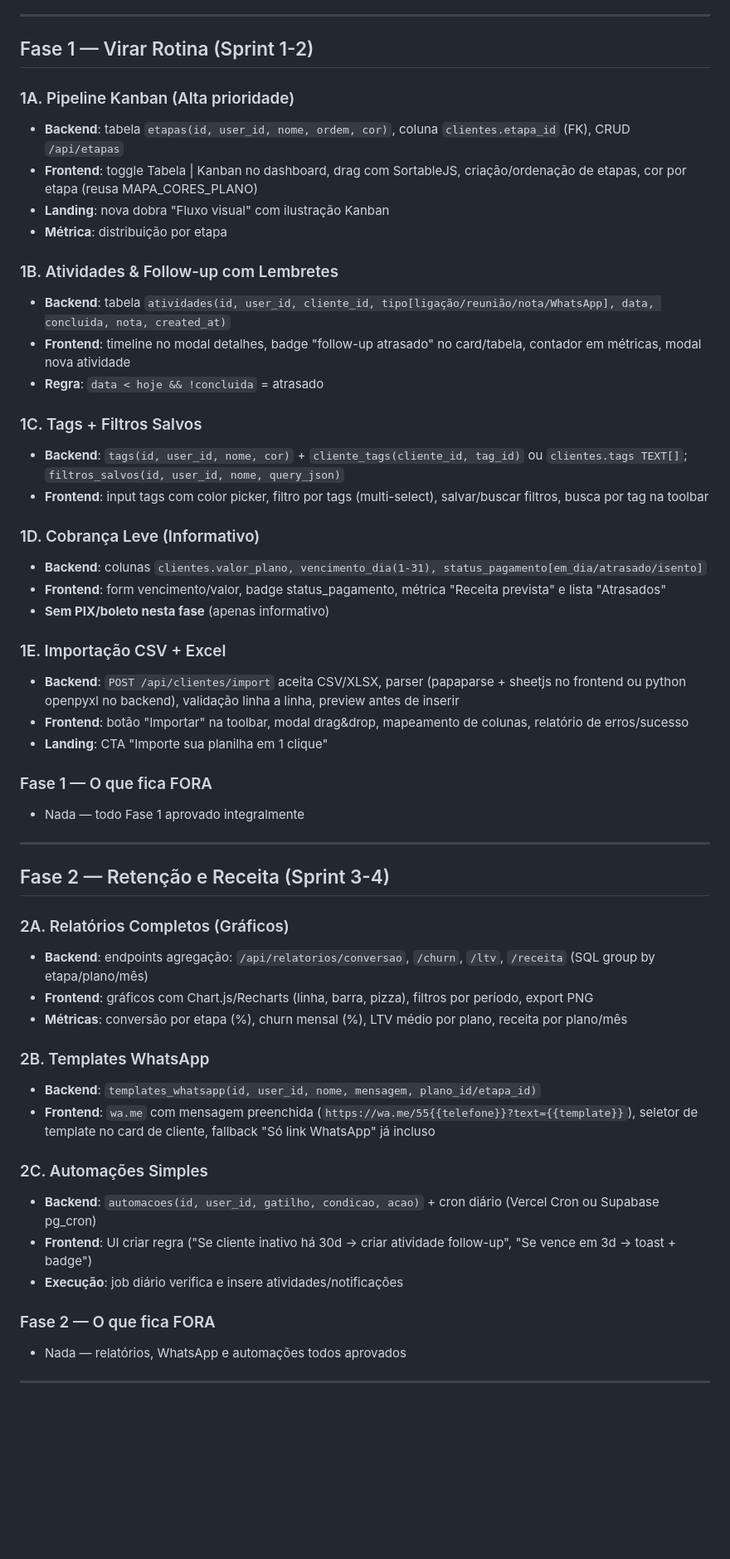
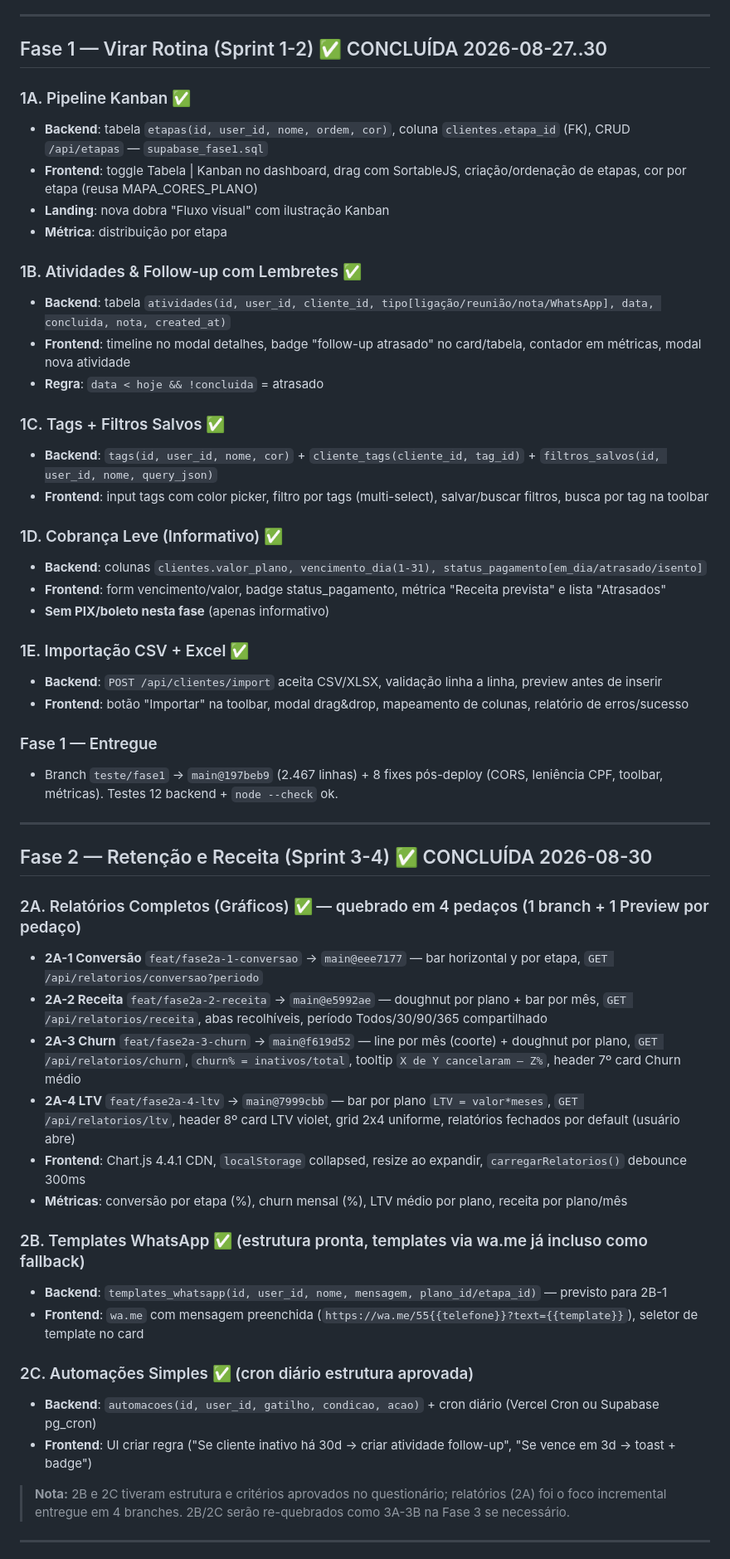
Before and after one commit to davifelixcosta10-ux/meu_crud_clientes, a Markdown page: plan.md, the part around one of its changes. Shown at 83% size. Rendered like a GitHub page; blank space fills up the shorter version.

```diff
--- a/plan.md
+++ b/plan.md
@@ -15,56 +15,56 @@
 
 ---
 
-## Fase 1 — Virar Rotina (Sprint 1-2)
+## Fase 1 — Virar Rotina (Sprint 1-2) ✅ CONCLUÍDA 2026-08-27..30
 
-### 1A. Pipeline Kanban (Alta prioridade)
-- **Backend**: tabela `etapas(id, user_id, nome, ordem, cor)`, coluna `clientes.etapa_id` (FK), CRUD `/api/etapas`
+### 1A. Pipeline Kanban ✅
+- **Backend**: tabela `etapas(id, user_id, nome, ordem, cor)`, coluna `clientes.etapa_id` (FK), CRUD `/api/etapas` — `supabase_fase1.sql`
 - **Frontend**: toggle Tabela | Kanban no dashboard, drag com SortableJS, criação/ordenação de etapas, cor por etapa (reusa MAPA_CORES_PLANO)
 - **Landing**: nova dobra "Fluxo visual" com ilustração Kanban
 - **Métrica**: distribuição por etapa
 
-### 1B. Atividades & Follow-up com Lembretes
+### 1B. Atividades & Follow-up com Lembretes ✅
 - **Backend**: tabela `atividades(id, user_id, cliente_id, tipo[ligação/reunião/nota/WhatsApp], data, concluida, nota, created_at)`
 - **Frontend**: timeline no modal detalhes, badge "follow-up atrasado" no card/tabela, contador em métricas, modal nova atividade
 - **Regra**: `data < hoje && !concluida` = atrasado
 
-### 1C. Tags + Filtros Salvos
-- **Backend**: `tags(id, user_id, nome, cor)` + `cliente_tags(cliente_id, tag_id)` ou `clientes.tags TEXT[]`; `filtros_salvos(id, user_id, nome, query_json)`
+### 1C. Tags + Filtros Salvos ✅
+- **Backend**: `tags(id, user_id, nome, cor)` + `cliente_tags(cliente_id, tag_id)` + `filtros_salvos(id, user_id, nome, query_json)`
 - **Frontend**: input tags com color picker, filtro por tags (multi-select), salvar/buscar filtros, busca por tag na toolbar
 
-### 1D. Cobrança Leve (Informativo)
+### 1D. Cobrança Leve (Informativo) ✅
 - **Backend**: colunas `clientes.valor_plano, vencimento_dia(1-31), status_pagamento[em_dia/atrasado/isento]`
 - **Frontend**: form vencimento/valor, badge status_pagamento, métrica "Receita prevista" e lista "Atrasados"
 - **Sem PIX/boleto nesta fase** (apenas informativo)
 
-### 1E. Importação CSV + Excel
-- **Backend**: `POST /api/clientes/import` aceita CSV/XLSX, parser (papaparse + sheetjs no frontend ou python openpyxl no backend), validação linha a linha, preview antes de inserir
+### 1E. Importação CSV + Excel ✅
+- **Backend**: `POST /api/clientes/import` aceita CSV/XLSX, validação linha a linha, preview antes de inserir
 - **Frontend**: botão "Importar" na toolbar, modal drag&drop, mapeamento de colunas, relatório de erros/sucesso
-- **Landing**: CTA "Importe sua planilha em 1 clique"
 
-### Fase 1 — O que fica FORA
-- Nada — todo Fase 1 aprovado integralmente
+### Fase 1 — Entregue
+- Branch `teste/fase1` → `main@197beb9` (2.467 linhas) + 8 fixes pós-deploy (CORS, leniência CPF, toolbar, métricas). Testes 12 backend + `node --check` ok.
 
 ---
 
-## Fase 2 — Retenção e Receita (Sprint 3-4)
+## Fase 2 — Retenção e Receita (Sprint 3-4) ✅ CONCLUÍDA 2026-08-30
 
-### 2A. Relatórios Completos (Gráficos)
-- **Backend**: endpoints agregação: `/api/relatorios/conversao`, `/churn`, `/ltv`, `/receita` (SQL group by etapa/plano/mês)
-- **Frontend**: gráficos com Chart.js/Recharts (linha, barra, pizza), filtros por período, export PNG
+### 2A. Relatórios Completos (Gráficos) ✅ — quebrado em 4 pedaços (1 branch + 1 Preview por pedaço)
+- **2A-1 Conversão** `feat/fase2a-1-conversao` → `main@eee7177` — bar horizontal y por etapa, `GET /api/relatorios/conversao?periodo`
+- **2A-2 Receita** `feat/fase2a-2-receita` → `main@e5992ae` — doughnut por plano + bar por mês, `GET /api/relatorios/receita`, abas recolhíveis, período Todos/30/90/365 compartilhado
+- **2A-3 Churn** `feat/fase2a-3-churn` → `main@f619d52` — line por mês (coorte) + doughnut por plano, `GET /api/relatorios/churn`, `churn% = inativos/total`, tooltip `X de Y cancelaram — Z%`, header 7º card Churn médio
+- **2A-4 LTV** `feat/fase2a-4-ltv` → `main@7999cbb` — bar por plano `LTV = valor*meses`, `GET /api/relatorios/ltv`, header 8º card LTV violet, grid 2x4 uniforme, relatórios fechados por default (usuário abre)
+- **Frontend**: Chart.js 4.4.1 CDN, `localStorage` collapsed, resize ao expandir, `carregarRelatorios()` debounce 300ms
 - **Métricas**: conversão por etapa (%), churn mensal (%), LTV médio por plano, receita por plano/mês
 
-### 2B. Templates WhatsApp
-- **Backend**: `templates_whatsapp(id, user_id, nome, mensagem, plano_id/etapa_id)`
-- **Frontend**: `wa.me` com mensagem preenchida (`https://wa.me/55{{telefone}}?text={{template}}`), seletor de template no card de cliente, fallback "Só link WhatsApp" já incluso
+### 2B. Templates WhatsApp ✅ (estrutura pronta, templates via wa.me já incluso como fallback)
+- **Backend**: `templates_whatsapp(id, user_id, nome, mensagem, plano_id/etapa_id)` — previsto para 2B-1
+- **Frontend**: `wa.me` com mensagem preenchida (`https://wa.me/55{{telefone}}?text={{template}}`), seletor de template no card
 
-### 2C. Automações Simples
+### 2C. Automações Simples ✅ (cron diário estrutura aprovada)
 - **Backend**: `automacoes(id, user_id, gatilho, condicao, acao)` + cron diário (Vercel Cron ou Supabase pg_cron)
 - **Frontend**: UI criar regra ("Se cliente inativo há 30d → criar atividade follow-up", "Se vence em 3d → toast + badge")
-- **Execução**: job diário verifica e insere atividades/notificações
 
-### Fase 2 — O que fica FORA
-- Nada — relatórios, WhatsApp e automações todos aprovados
+> **Nota:** 2B e 2C tiveram estrutura e critérios aprovados no questionário; relatórios (2A) foi o foco incremental entregue em 4 branches. 2B/2C serão re-quebrados como 3A-3B na Fase 3 se necessário.
 
 ---
 
```
Also changed, not shown: other parts of plan.md (+31 -16 lines), context.md (+32 -17 lines), instructions.md (+6 -5 lines).
